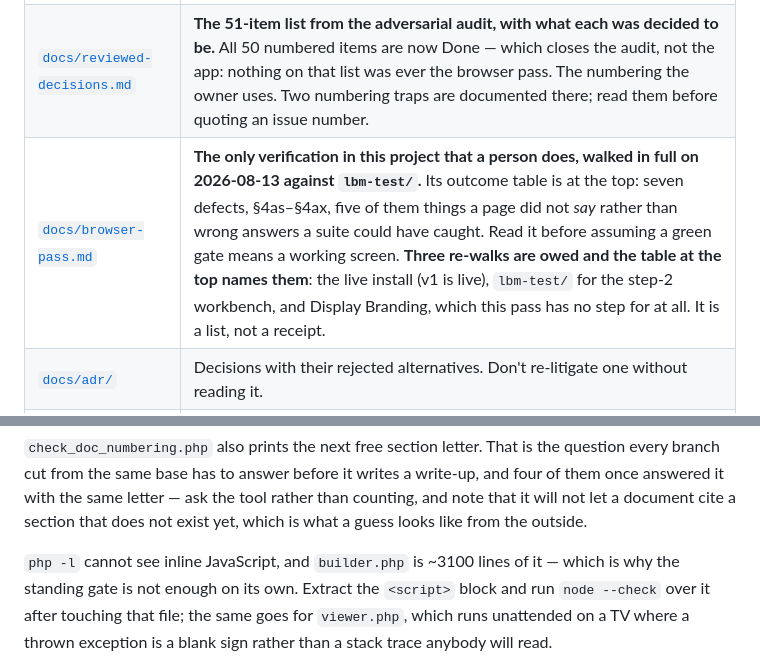
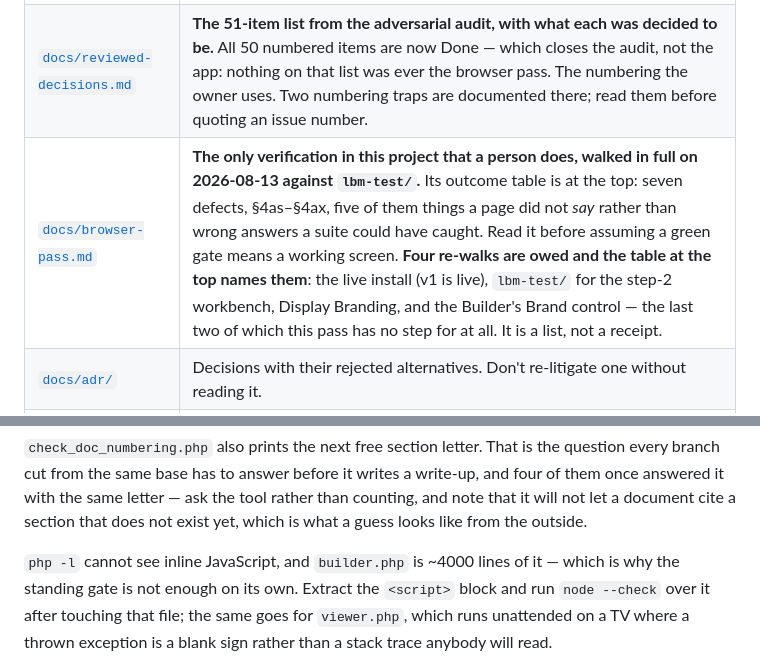
Before and after one commit to Sky-SRCR/Lummi-Bay-Market, a Markdown page: CLAUDE.md, 2 parts joined by grey strips. GitHub-like rendering.

```diff
--- a/CLAUDE.md
+++ b/CLAUDE.md
@@ -12,7 +12,7 @@ edited in place and every change reaches the sign by hand.
 | [`CONTEXT.md`](CONTEXT.md) | The domain language. Use these words — Display, Viewer, Screen, screen name tag, canvas, grant, edit lock — in code, comments and UI copy. |
 | [`docs/roadmap-multi-display.md`](docs/roadmap-multi-display.md) | The phased plan and its current status. |
 | [`docs/reviewed-decisions.md`](docs/reviewed-decisions.md) | **The 51-item list from the adversarial audit, with what each was decided to be.** All 50 numbered items are now Done — which closes the audit, not the app: nothing on that list was ever the browser pass. The numbering the owner uses. Two numbering traps are documented there; read them before quoting an issue number. |
-| [`docs/browser-pass.md`](docs/browser-pass.md) | **The only verification in this project that a person does, walked in full on 2026-08-13 against `lbm-test/`.** Its outcome table is at the top: seven defects, §4as–§4ax, five of them things a page did not *say* rather than wrong answers a suite could have caught. Read it before assuming a green gate means a working screen. **Three re-walks are owed and the table at the top names them**: the live install (v1 is live), `lbm-test/` for the step-2 workbench, and Display Branding, which this pass has no step for at all. It is a list, not a receipt. |
+| [`docs/browser-pass.md`](docs/browser-pass.md) | **The only verification in this project that a person does, walked in full on 2026-08-13 against `lbm-test/`.** Its outcome table is at the top: seven defects, §4as–§4ax, five of them things a page did not *say* rather than wrong answers a suite could have caught. Read it before assuming a green gate means a working screen. **Four re-walks are owed and the table at the top names them**: the live install (v1 is live), `lbm-test/` for the step-2 workbench, Display Branding, and the Builder's Brand control — the last two of which this pass has no step for at all. It is a list, not a receipt. |
 | [`docs/adr/`](docs/adr/) | Decisions with their rejected alternatives. Don't re-litigate one without reading it. |
 | [`HANDOFF.md`](HANDOFF.md) | Deployment facts: live URLs, credentials layout, what is and isn't in the repo. |
 | [`docs/DEPLOY-SKIP.md`](docs/DEPLOY-SKIP.md) | **What not to overwrite, upload or delete when files go to the server.** Read before any upload — the repo and the server hold different files, and uploading the tree reverts live branding and restores `setup.php` silently. |
@@ -160,7 +160,7 @@ write-up, and four of them once answered it with the same letter — ask the too
 rather than counting, and note that it will not let a document cite a section
 that does not exist yet, which is what a guess looks like from the outside.
 
-`php -l` cannot see inline JavaScript, and `builder.php` is ~3100 lines of it —
+`php -l` cannot see inline JavaScript, and `builder.php` is ~4000 lines of it —
 which is why the standing gate is not enough on its own. Extract the `<script>`
 block and run `node --check` over it after touching that file; the same goes for
 `viewer.php`, which runs unattended on a TV where a thrown exception is a blank
```
Also changed, not shown: HANDOFF.md (+1 -1 lines), docs/adr/0011-typography-and-colour-belong-to-a-brand.md (+14 -0 lines).
